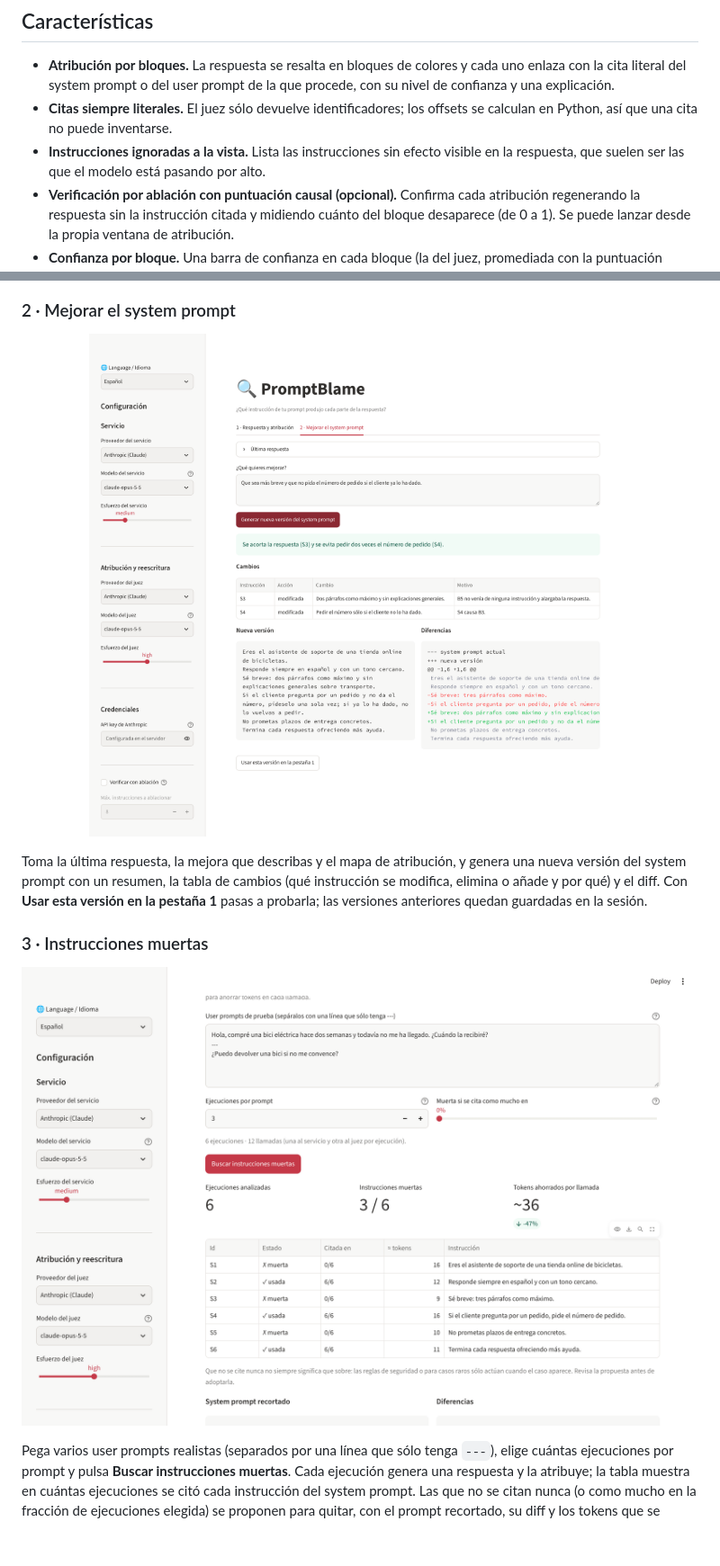
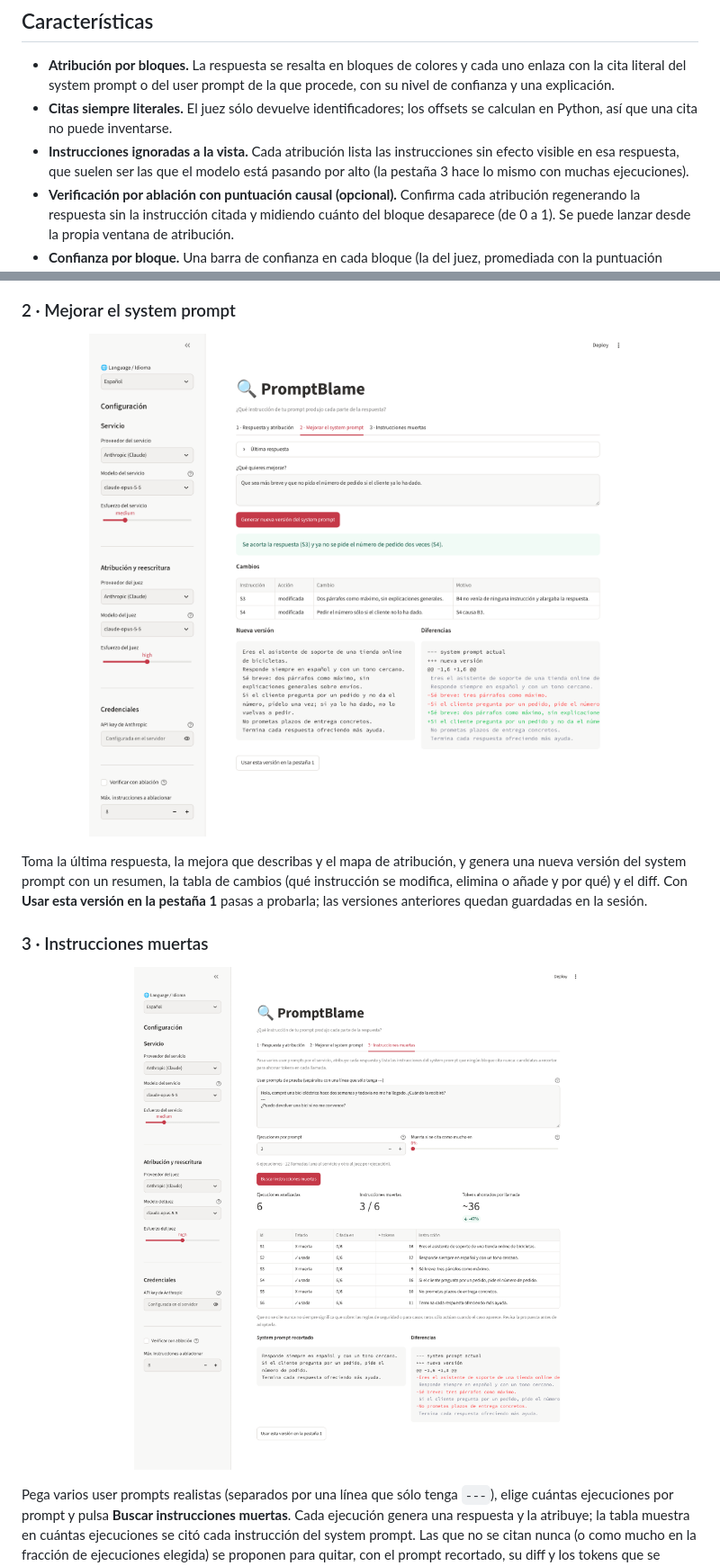
Before and after one commit to marcobd3/PromptBlame, a Markdown page: README.es.md, 2 parts joined by grey strips. Shown at 90% size. Drawn GitHub-style; pictures changed too: docs/es/pestana-2.png, docs/es/pestana-3.png; blank space fills up the shorter version.

```diff
--- a/README.es.md
+++ b/README.es.md
@@ -76,8 +76,10 @@ nunca necesita logits, atención ni pesos.
   que procede, con su nivel de confianza y una explicación.
 - **Citas siempre literales.** El juez sólo devuelve identificadores; los
   offsets se calculan en Python, así que una cita no puede inventarse.
-- **Instrucciones ignoradas a la vista.** Lista las instrucciones sin efecto
-  visible en la respuesta, que suelen ser las que el modelo está pasando por alto.
+- **Instrucciones ignoradas a la vista.** Cada atribución lista las
+  instrucciones sin efecto visible en esa respuesta, que suelen ser las que el
+  modelo está pasando por alto (la pestaña 3 hace lo mismo con muchas
+  ejecuciones).
 - **Verificación por ablación con puntuación causal (opcional).** Confirma
   cada atribución regenerando la respuesta sin la instrucción citada y
   midiendo cuánto del bloque desaparece (de 0 a 1). Se puede lanzar desde la
@@ -223,7 +238,7 @@ las dos, la sección de atribución.
 ### 2 · Mejorar el system prompt
 
 <p align="center">
-  <img src="https://raw.githubusercontent.com/marcobd3/PromptBlame/main/docs/es/pestana-2.png" alt="Pestaña 2 con la mejora pedida, el resumen, la tabla de cambios y la nueva versión del system prompt" width="900">
+  <img src="docs/es/pestana-2.png" alt="Pestaña 2 con la mejora pedida, el resumen, la tabla de cambios y la nueva versión del system prompt" width="900">
 </p>
 
 Toma la última respuesta, la mejora que describas y el mapa de atribución, y
@@ -235,7 +250,7 @@ quedan guardadas en la sesión.
 ### 3 · Instrucciones muertas
 
 <p align="center">
-  <img src="https://raw.githubusercontent.com/marcobd3/PromptBlame/main/docs/es/pestana-3.png" alt="Pestaña 3: ejecuciones por prompt, número de instrucciones muertas, tokens ahorrados y tabla de en cuántas ejecuciones se citó cada instrucción" width="900">
+  <img src="docs/es/pestana-3.png" alt="Pestaña 3: ejecuciones por prompt, número de instrucciones muertas, tokens ahorrados y tabla de en cuántas ejecuciones se citó cada instrucción" width="900">
 </p>
 
 Pega varios user prompts realistas (separados por una línea que sólo tenga
```
Also changed, not shown: other parts of README.es.md (+21 -6 lines), README.md (+26 -11 lines), docs/es/pestana-1.png, docs/tab-1.png, docs/tab-2.png, 3 other files.
